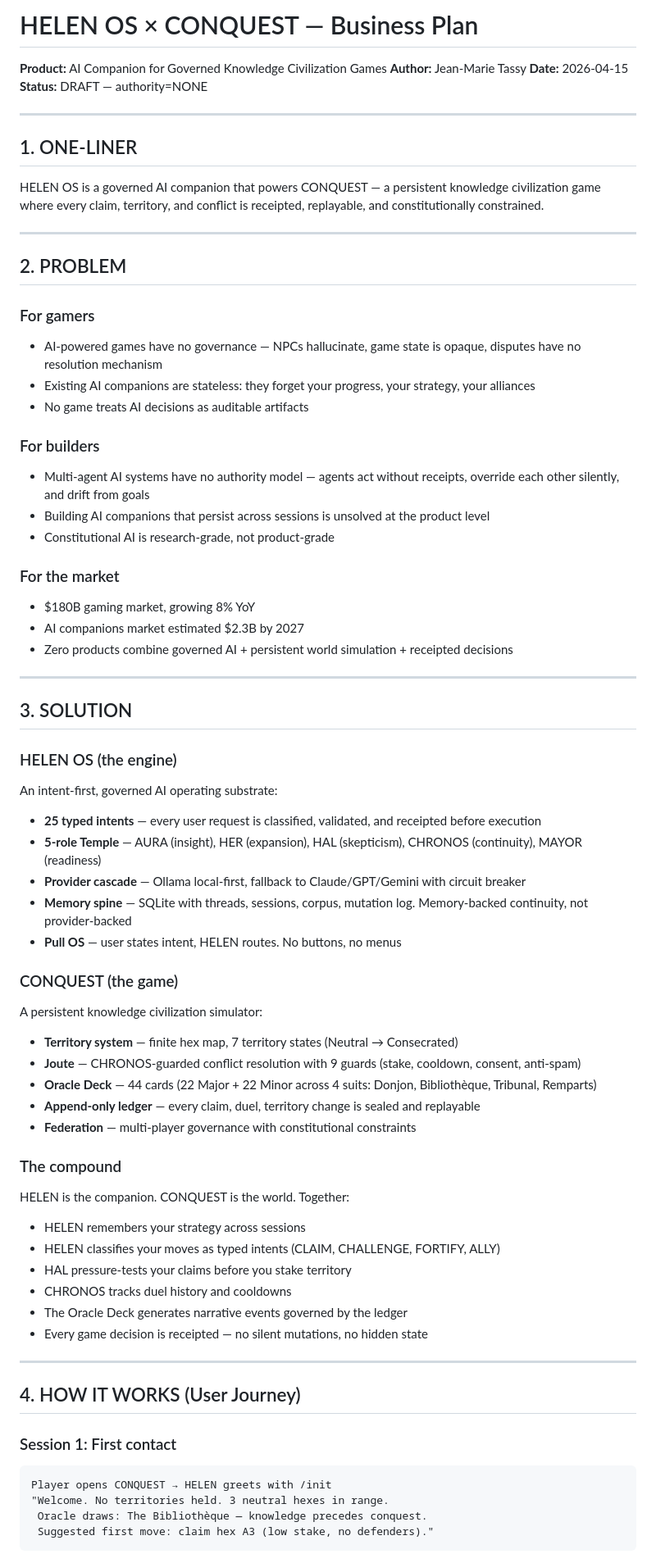
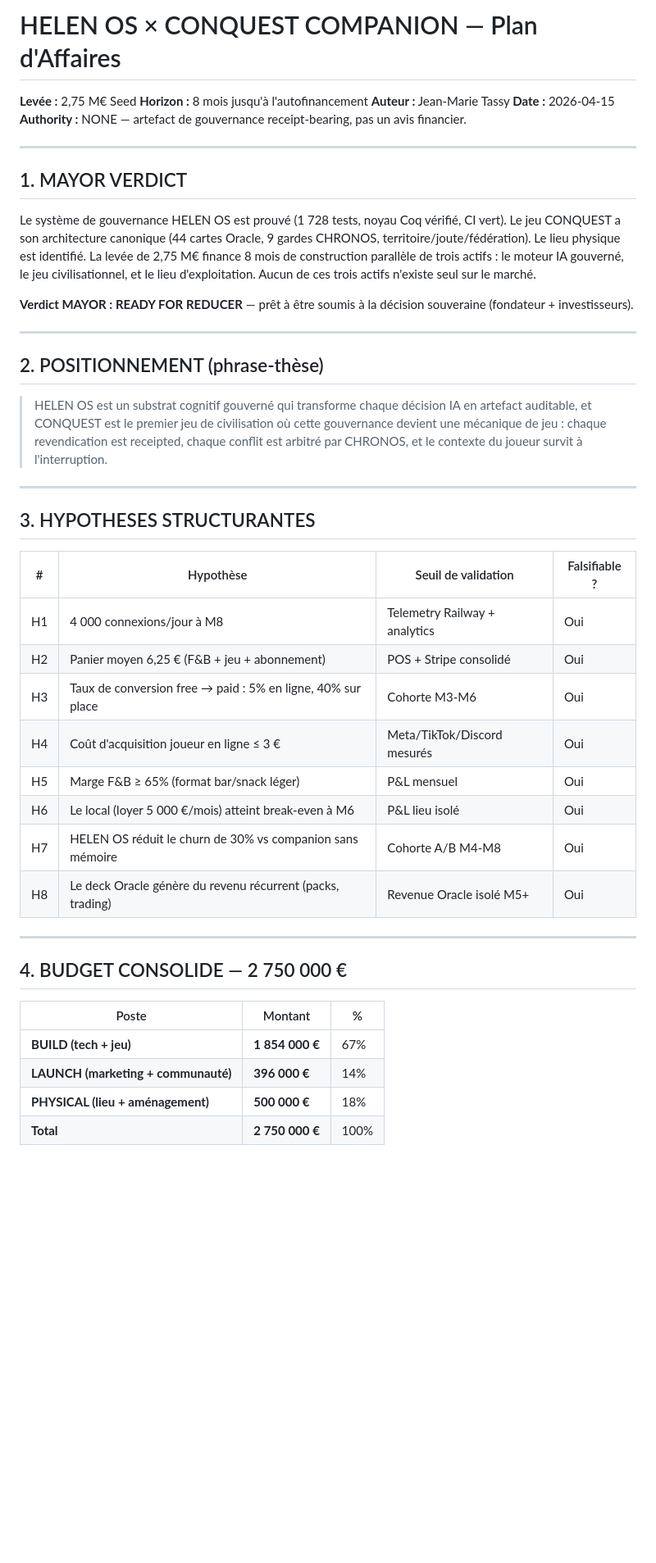
Before and after one commit to JMTassy/helen-os, a Markdown page: BUSINESS_PLAN_HELEN_CONQUEST.md, the part around one of its changes. Shown at 82% size. Rendered like a GitHub page; blank space fills up the shorter version.

````diff
--- a/BUSINESS_PLAN_HELEN_CONQUEST.md
+++ b/BUSINESS_PLAN_HELEN_CONQUEST.md
@@ -1,73 +1,48 @@
-# HELEN OS × CONQUEST — Business Plan
+# HELEN OS × CONQUEST COMPANION — Plan d'Affaires
 
-**Product:** AI Companion for Governed Knowledge Civilization Games
-**Author:** Jean-Marie Tassy
-**Date:** 2026-04-15
-**Status:** DRAFT — authority=NONE
+**Levée :** 2,75 M€ Seed
+**Horizon :** 8 mois jusqu'à l'autofinancement
+**Auteur :** Jean-Marie Tassy
+**Date :** 2026-04-15
+**Authority :** NONE — artefact de gouvernance receipt-bearing, pas un avis financier.
 
 ---
 
-## 1. ONE-LINER
+## 1. MAYOR VERDICT
 
-HELEN OS is a governed AI companion that powers CONQUEST — a persistent knowledge civilization game where every claim, territory, and conflict is receipted, replayable, and constitutionally constrained.
+Le système de gouvernance HELEN OS est prouvé (1 728 tests, noyau Coq vérifié, CI vert). Le jeu CONQUEST a son architecture canonique (44 cartes Oracle, 9 gardes CHRONOS, territoire/joute/fédération). Le lieu physique est identifié. La levée de 2,75 M€ finance 8 mois de construction parallèle de trois actifs : le moteur IA gouverné, le jeu civilisationnel, et le lieu d'exploitation. Aucun de ces trois actifs n'existe seul sur le marché.
+
+**Verdict MAYOR : READY FOR REDUCER** — prêt à être soumis à la décision souveraine (fondateur + investisseurs).
 
 ---
 
-## 2. PROBLEM
+## 2. POSITIONNEMENT (phrase-thèse)
 
-### For gamers
-- AI-powered games have no governance — NPCs hallucinate, game state is opaque, disputes have no resolution mechanism
-- Existing AI companions are stateless: they forget your progress, your strategy, your alliances
-- No game treats AI decisions as auditable artifacts
-
-### For builders
-- Multi-agent AI systems have no authority model — agents act without receipts, override each other silently, and drift from goals
-- Building AI companions that persist across sessions is unsolved at the product level
-- Constitutional AI is research-grade, not product-grade
-
-### For the market
-- $180B gaming market, growing 8% YoY
-- AI companions market estimated $2.3B by 2027
-- Zero products combine governed AI + persistent world simulation + receipted decisions
+> HELEN OS est un substrat cognitif gouverné qui transforme chaque décision IA en artefact auditable, et CONQUEST est le premier jeu de civilisation où cette gouvernance devient une mécanique de jeu : chaque revendication est receipted, chaque conflit est arbitré par CHRONOS, et le contexte du joueur survit à l'interruption.
 
 ---
 
-## 3. SOLUTION
+## 3. HYPOTHESES STRUCTURANTES
 
-### HELEN OS (the engine)
-An intent-first, governed AI operating substrate:
-- **25 typed intents** — every user request is classified, validated, and receipted before execution
-- **5-role Temple** — AURA (insight), HER (expansion), HAL (skepticism), CHRONOS (continuity), MAYOR (readiness)
-- **Provider cascade** — Ollama local-first, fallback to Claude/GPT/Gemini with circuit breaker
-- **Memory spine** — SQLite with threads, sessions, corpus, mutation log. Memory-backed continuity, not provider-backed
-- **Pull OS** — user states intent, HELEN routes. No buttons, no menus
-
-### CONQUEST (the game)
-A persistent knowledge civilization simulator:
-- **Territory system** — finite hex map, 7 territory states (Neutral → Consecrated)
-- **Joute** — CHRONOS-guarded conflict resolution with 9 guards (stake, cooldown, consent, anti-spam)
-- **Oracle Deck** — 44 cards (22 Major + 22 Minor across 4 suits: Donjon, Bibliothèque, Tribunal, Remparts)
-- **Append-only ledger** — every claim, duel, territory change is sealed and replayable
-- **Federation** — multi-player governance with constitutional constraints
-
-### The compound
-HELEN is the companion. CONQUEST is the world. Together:
-- HELEN remembers your strategy across sessions
-- HELEN classifies your moves as typed intents (CLAIM, CHALLENGE, FORTIFY, ALLY)
-- HAL pressure-tests your claims before you stake territory
-- CHRONOS tracks duel history and cooldowns
-- The Oracle Deck generates narrative events governed by the ledger
-- Every game decision is receipted — no silent mutations, no hidden state
+| # | Hypothèse | Seuil de validation | Falsifiable ? |
+|---|-----------|---------------------|---------------|
+| H1 | 4 000 connexions/jour à M8 | Telemetry Railway + analytics | Oui |
+| H2 | Panier moyen 6,25 € (F&B + jeu + abonnement) | POS + Stripe consolidé | Oui |
+| H3 | Taux de conversion free → paid : 5% en ligne, 40% sur place | Cohorte M3-M6 | Oui |
+| H4 | Coût d'acquisition joueur en ligne ≤ 3 € | Meta/TikTok/Discord mesurés | Oui |
+| H5 | Marge F&B ≥ 65% (format bar/snack léger) | P&L mensuel | Oui |
+| H6 | Le local (loyer 5 000 €/mois) atteint break-even à M6 | P&L lieu isolé | Oui |
+| H7 | HELEN OS réduit le churn de 30% vs companion sans mémoire | Cohorte A/B M4-M8 | Oui |
+| H8 | Le deck Oracle génère du revenu récurrent (packs, trading) | Revenue Oracle isolé M5+ | Oui |
 
 ---
 
-## 4. HOW IT WORKS (User Journey)
+## 4. BUDGET CONSOLIDE — 2 750 000 €
 
-### Session 1: First contact
-```
-Player opens CONQUEST → HELEN greets with /init
-"Welcome. No territories held. 3 neutral hexes in range.
- Oracle draws: The Bibliothèque — knowledge precedes conquest.
- Suggested first move: claim hex A3 (low stake, no defenders)."
-```
+| Poste | Montant | % |
+|-------|---------|---|
+| **BUILD (tech + jeu)** | **1 854 000 €** | 67% |
+| **LAUNCH (marketing + communauté)** | **396 000 €** | 14% |
+| **PHYSICAL (lieu + aménagement)** | **500 000 €** | 18% |
+| **Total** | **2 750 000 €** | 100% |
 
````
Also changed, not shown: other parts of BUSINESS_PLAN_HELEN_CONQUEST.md (+208 -178 lines).
